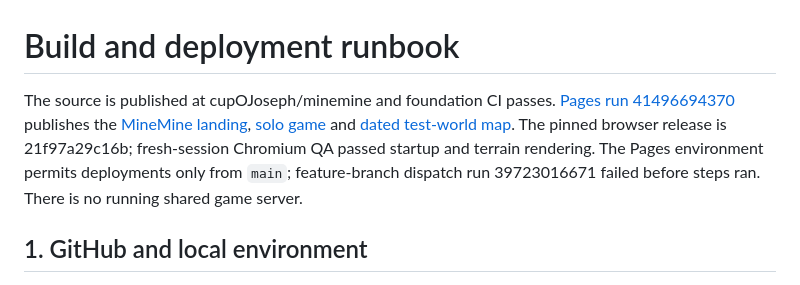
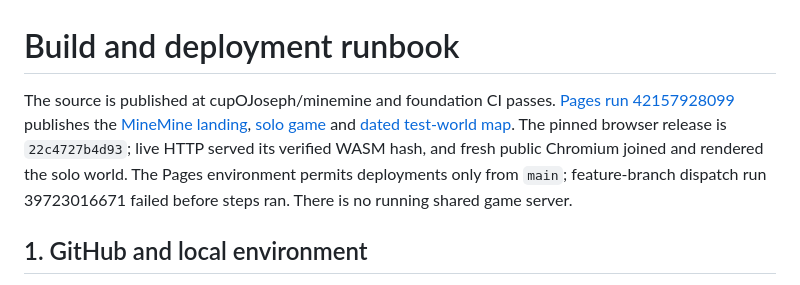
Before and after one commit to cupOJoseph/minemine, a Markdown page: docs/DEPLOYMENT.md, the part around the change. Rendered like a GitHub page.

Commit message:
docs: point deployment guide to published browser release

```diff
--- a/docs/DEPLOYMENT.md
+++ b/docs/DEPLOYMENT.md
@@ -1,6 +1,6 @@
 # Build and deployment runbook
 
-The source is published at cupOJoseph/minemine and foundation CI passes. [Pages run 41496694370](https://github.com/cupOJoseph/minemine/actions/runs/41496694370) publishes the [MineMine landing](https://cupojoseph.github.io/minemine/), [solo game](https://cupojoseph.github.io/minemine/play/) and [dated test-world map](https://cupojoseph.github.io/minemine/map/). The pinned browser release is 21f97a29c16b; fresh-session Chromium QA passed startup and terrain rendering. The Pages environment permits deployments only from `main`; feature-branch dispatch run 39723016671 failed before steps ran. There is no running shared game server.
+The source is published at cupOJoseph/minemine and foundation CI passes. [Pages run 42157928099](https://github.com/cupOJoseph/minemine/actions/runs/42157928099) publishes the [MineMine landing](https://cupojoseph.github.io/minemine/), [solo game](https://cupojoseph.github.io/minemine/play/) and [dated test-world map](https://cupojoseph.github.io/minemine/map/). The pinned browser release is `22c4727b4d93`; live HTTP served its verified WASM hash, and fresh public Chromium joined and rendered the solo world. The Pages environment permits deployments only from `main`; feature-branch dispatch run 39723016671 failed before steps ran. There is no running shared game server.
 
 ## 1. GitHub and local environment
 
```
